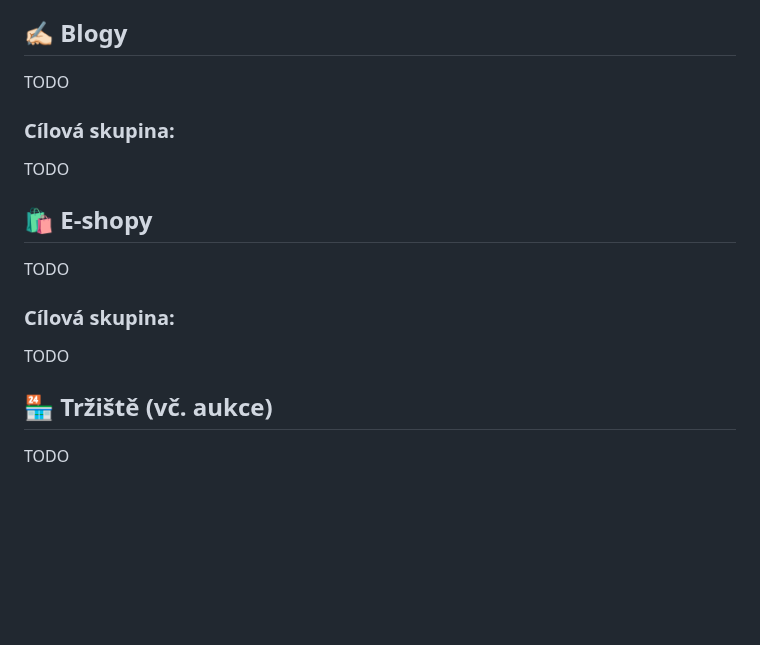
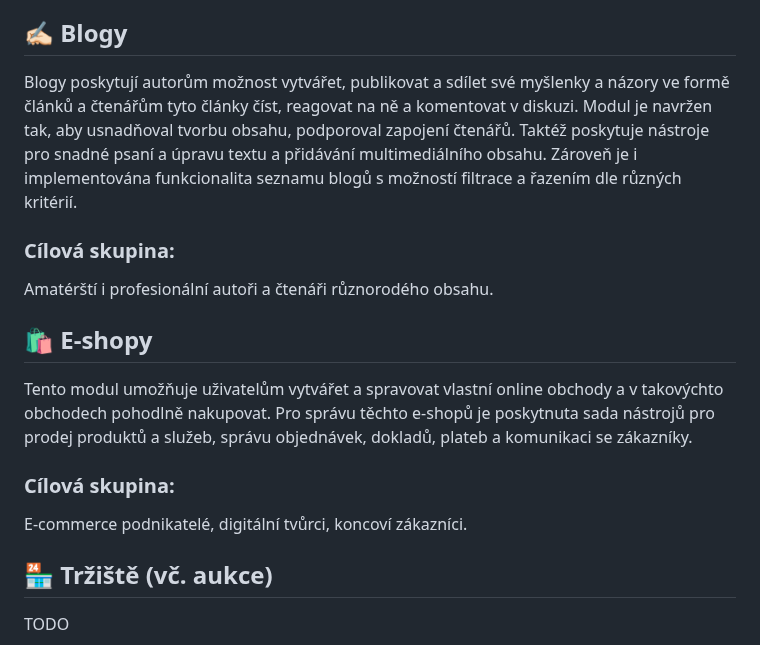
Before and after one commit to libersoft-org/yellow-documentation, a Markdown page: YELLOW-CZ.md, the part around the change. Drawn GitHub-style; blank space fills up the shorter version.

Commit message:
E-shops + events

```diff
--- a/YELLOW-CZ.md
+++ b/YELLOW-CZ.md
@@ -129,19 +129,19 @@ Organizátoři a pořadatelé veřejných událostí, běžní uživatelé organ
 
 ## ✍🏻 Blogy
 
-TODO
+Blogy poskytují autorům možnost vytvářet, publikovat a sdílet své myšlenky a názory ve formě článků a čtenářům tyto články číst, reagovat na ně a komentovat v diskuzi. Modul je navržen tak, aby usnadňoval tvorbu obsahu, podporoval zapojení čtenářů. Taktéž poskytuje nástroje pro snadné psaní a úpravu textu a přidávání multimediálního obsahu. Zároveň je i implementována funkcionalita seznamu blogů s možností filtrace a řazením dle různých kritérií.
 
 ### Cílová skupina:
 
-TODO
+Amatérští i profesionální autoři a čtenáři různorodého obsahu.
 
 ## 🛍️ E-shopy
 
-TODO
+Tento modul umožňuje uživatelům vytvářet a spravovat vlastní online obchody a v takovýchto obchodech pohodlně nakupovat. Pro správu těchto e-shopů je poskytnuta sada nástrojů pro prodej produktů a služeb, správu objednávek, dokladů, plateb a komunikaci se zákazníky.
 
 ### Cílová skupina:
 
-TODO
+E-commerce podnikatelé, digitální tvůrci, koncoví zákazníci.
 
 ## 🏪 Tržiště (vč. aukce)
 
```
